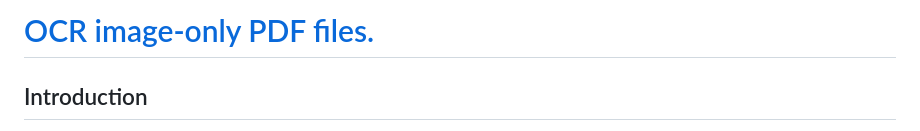
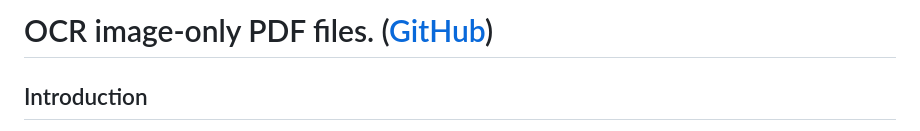
Before and after one commit to gstolarov/OCR-image-only-PDF-files, a Markdown page: README.md, the part around the change. Drawn GitHub-style.

Commit message:
Update README header with GitHub link format

```diff
--- a/README.md
+++ b/README.md
@@ -1,4 +1,4 @@
-# [OCR image-only PDF files.](https://github.com/gstolarov/OCR-image-only-PDF-files)
+# OCR image-only PDF files. ([GitHub](https://github.com/gstolarov/OCR-image-only-PDF-files))
 
 ## Introduction
 The purpose of this article is to show how OCR information can be added to scanned, image-only PDFs. The benefit of this approach is that the files can be indexed by standard Adobe/Microsoft iFilters but also the text can be selected using visual tools (Adobe Reader, Chome, Edge, ...)
```
